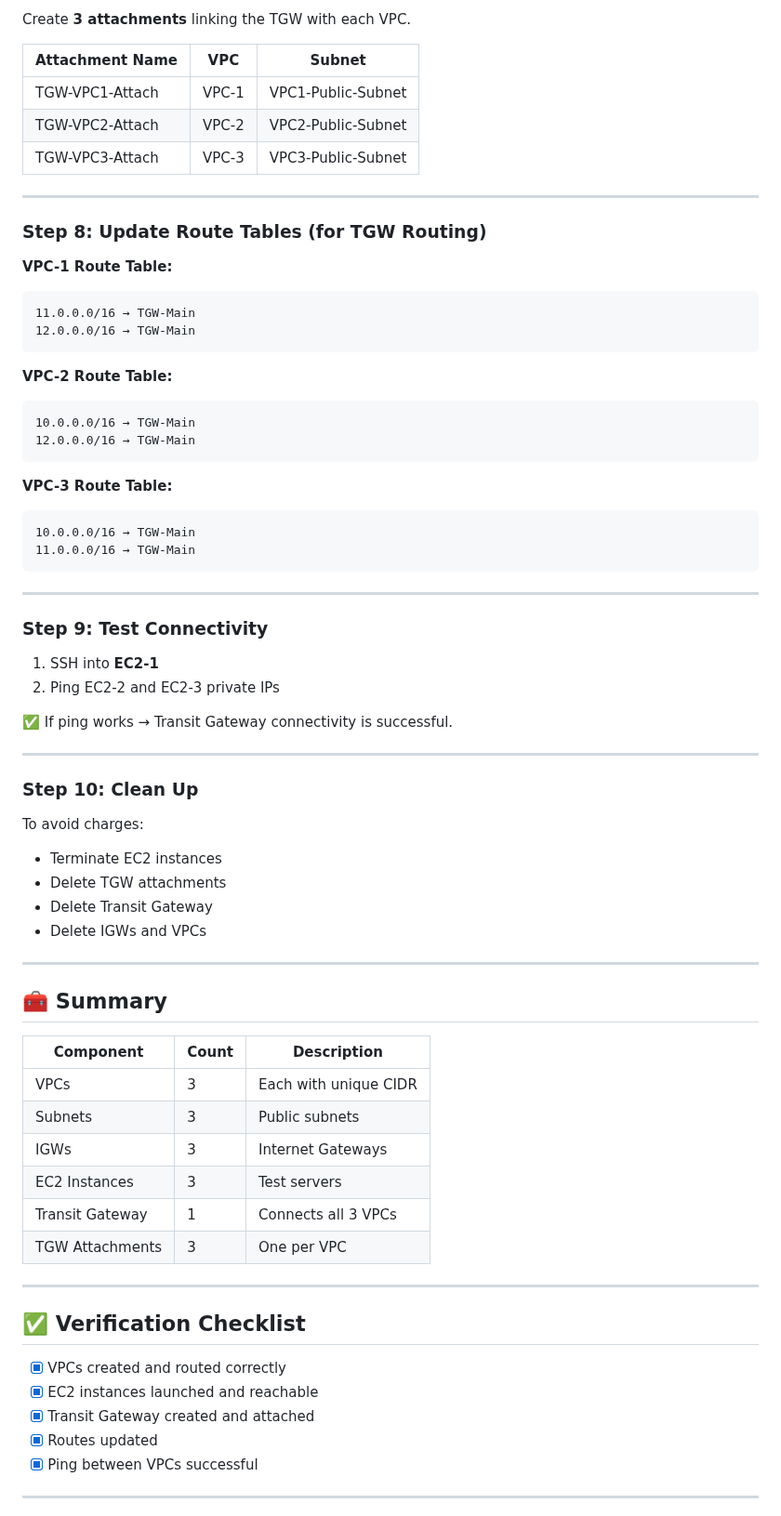
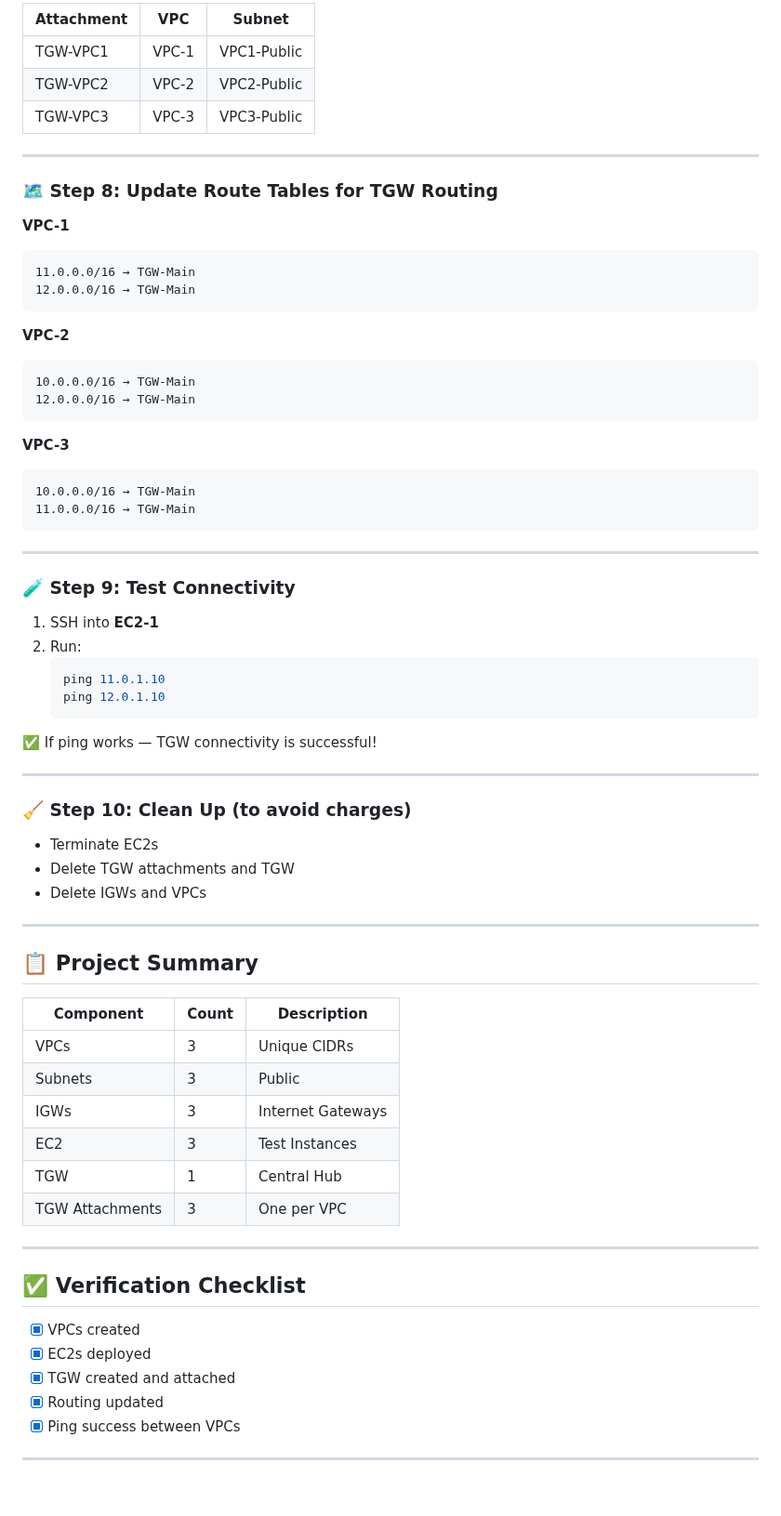
Before and after one commit to pradeepinfra/DevOps-24-09-2025, a Markdown page: AWS/Transit_Gateway.md, the part around one of its changes. Shown at 93% size. GitHub-like rendering; blank space fills up the shorter version.

````diff
--- a/AWS/Transit_Gateway.md
+++ b/AWS/Transit_Gateway.md
@@ -210,32 +148,27 @@ Go to **VPC → Transit Gateways → Create Transit Gateway**
 
-Create **3 attachments** linking the TGW with each VPC.
-
-| Attachment Name | VPC   | Subnet             |
-| --------------- | ----- | ------------------ |
-| TGW-VPC1-Attach | VPC-1 | VPC1-Public-Subnet |
-| TGW-VPC2-Attach | VPC-2 | VPC2-Public-Subnet |
-| TGW-VPC3-Attach | VPC-3 | VPC3-Public-Subnet |
+| Attachment | VPC | Subnet |
+|--------------|------|----------|
+| TGW-VPC1 | VPC-1 | VPC1-Public |
+| TGW-VPC2 | VPC-2 | VPC2-Public |
+| TGW-VPC3 | VPC-3 | VPC3-Public |
 
 ---
 
-### Step 8: Update Route Tables (for TGW Routing)
+### 🗺️ Step 8: Update Route Tables for TGW Routing
 
-**VPC-1 Route Table:**
-
+**VPC-1**
 ```
 11.0.0.0/16 → TGW-Main
 12.0.0.0/16 → TGW-Main
 ```
 
-**VPC-2 Route Table:**
-
+**VPC-2**
 ```
 10.0.0.0/16 → TGW-Main
 12.0.0.0/16 → TGW-Main
 ```
 
-**VPC-3 Route Table:**
-
+**VPC-3**
 ```
 10.0.0.0/16 → TGW-Main
 11.0.0.0/16 → TGW-Main
@@ -243,46 +176,46 @@ Create **3 attachments** linking the TGW with each VPC.
 
 ---
 
-### Step 9: Test Connectivity
+### 🧪 Step 9: Test Connectivity
 
 1. SSH into **EC2-1**
-2. Ping EC2-2 and EC2-3 private IPs
-
-✅ If ping works → Transit Gateway connectivity is successful.
+2. Run:
+   ```bash
+   ping 11.0.1.10
+   ping 12.0.1.10
+   ```
+✅ If ping works — TGW connectivity is successful!
 
 ---
 
-### Step 10: Clean Up
+### 🧹 Step 10: Clean Up (to avoid charges)
 
-To avoid charges:
-
-* Terminate EC2 instances
-* Delete TGW attachments
-* Delete Transit Gateway
-* Delete IGWs and VPCs
+- Terminate EC2s
+- Delete TGW attachments and TGW
+- Delete IGWs and VPCs
 
 ---
 
-## 🧰 Summary
+## 📋 Project Summary
 
-| Component       | Count | Description           |
-| --------------- | ----- | --------------------- |
-| VPCs            | 3     | Each with unique CIDR |
-| Subnets         | 3     | Public subnets        |
-| IGWs            | 3     | Internet Gateways     |
-| EC2 Instances   | 3     | Test servers          |
-| Transit Gateway | 1     | Connects all 3 VPCs   |
-| TGW Attachments | 3     | One per VPC           |
+| Component | Count | Description |
+|-------------|--------|----------------|
+| VPCs | 3 | Unique CIDRs |
+| Subnets | 3 | Public |
+| IGWs | 3 | Internet Gateways |
+| EC2 | 3 | Test Instances |
+| TGW | 1 | Central Hub |
+| TGW Attachments | 3 | One per VPC |
 
 ---
 
 ## ✅ Verification Checklist
 
-* [x] VPCs created and routed correctly
-* [x] EC2 instances launched and reachable
-* [x] Transit Gateway created and attached
-* [x] Routes updated
-* [x] Ping between VPCs successful
+- [x] VPCs created
+- [x] EC2s deployed
+- [x] TGW created and attached
+- [x] Routing updated
+- [x] Ping success between VPCs
 
 ---
 
````
Also changed, not shown: other parts of AWS/Transit_Gateway.md (+100 -140 lines).
